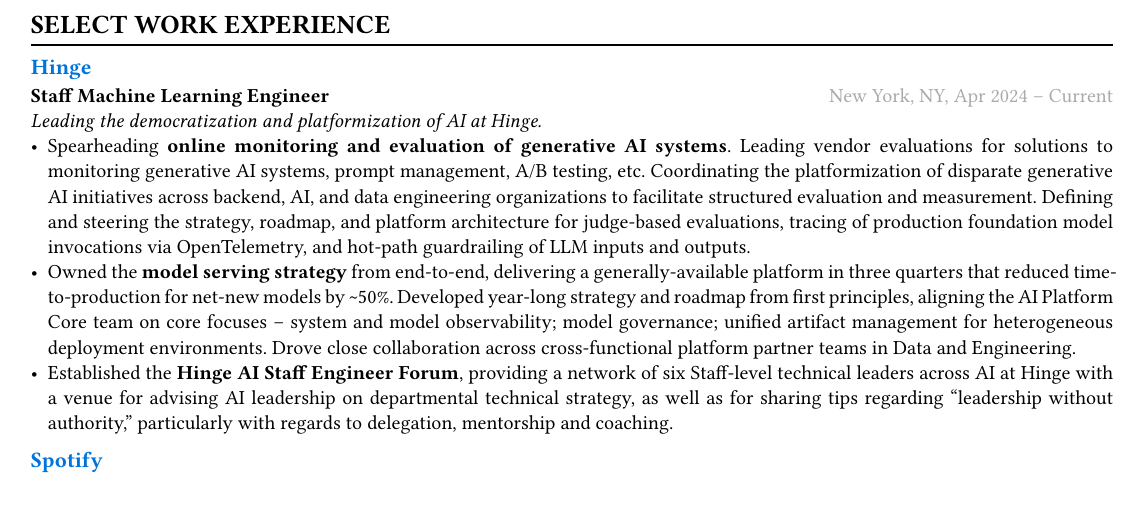
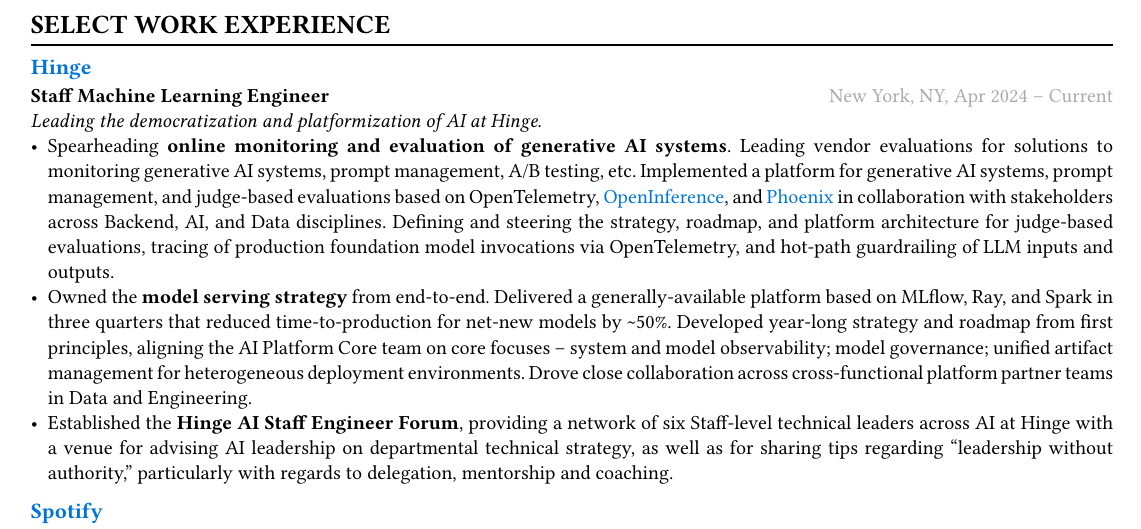
Before and after one commit to jinnovation/resume, a Typst document (resume.typ, which reads data.typ): part of the page, cut so that both start at the same text. Compiled offline with Typst 0.15; a missing font is replaced by an installed copy or a similar font.

Commit message:
call out specific tech

```diff
--- a/data.typ
+++ b/data.typ
@@ -111,21 +111,16 @@
                 Spearheading *online monitoring and evaluation of generative AI
                 systems*. Leading vendor evaluations for solutions to monitoring
                 generative AI systems, prompt management, A/B testing,
-                etc. Coordinating the platformization of disparate generative AI
-                initiatives across backend, AI, and data engineering
-                organizations to facilitate structured evaluation and
-                measurement. Defining and steering the strategy, roadmap, and
+                etc. Implemented a platform for generative AI systems, prompt
+                management, and judge-based evaluations based on OpenTelemetry,
+                #link("https://github.com/Arize-ai/openinference")[OpenInference],
+                and #link("https://docs.arize.com/phoenix")[Phoenix] in
+                collaboration with stakeholders across Backend, AI, and Data
+                disciplines. Defining and steering the strategy, roadmap, and
                 platform architecture for judge-based evaluations, tracing of
                 production foundation model invocations via OpenTelemetry, and
                 hot-path guardrailing of LLM inputs and outputs.
             ],
             [
-                Owned the *model serving strategy* from end-to-end, delivering a
-                generally-available platform in three quarters that reduced
-                time-to-production for net-new models by \~50%. Developed
-                year-long strategy and roadmap from first principles, aligning
-                the AI Platform Core team on core focuses -- system and model
-                observability; model governance; unified artifact management for
-                heterogeneous deployment environments. Drove close collaboration
-                across cross-functional platform partner teams in Data and
-                Engineering.
+                Owned the *model serving strategy* from end-to-end. Delivered a
+                generally-available platform based on MLflow, Ray, and Spark in
```
Also changed, not shown: resume.pdf, data.typ (7 more changed lines).
